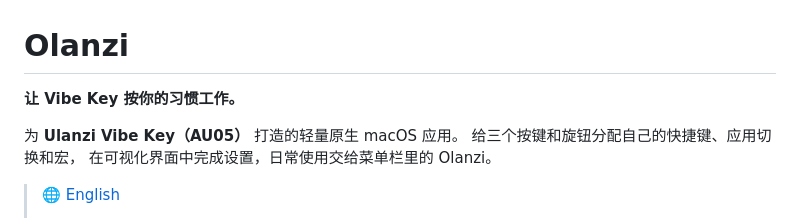
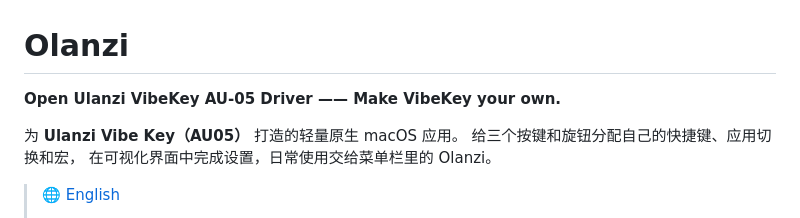
Before and after one commit to MrCroxx/olanzi, a Markdown page: README.zh.md, the part around the change. Drawn GitHub-style.

```diff
--- a/README.zh.md
+++ b/README.zh.md
@@ -1,6 +1,6 @@
 # Olanzi
 
-**让 Vibe Key 按你的习惯工作。**
+**Open Ulanzi VibeKey AU-05 Driver —— Make VibeKey your own.**
 
 为 **Ulanzi Vibe Key（AU05）** 打造的轻量原生 macOS 应用。
 给三个按键和旋钮分配自己的快捷键、应用切换和宏，
```
Also changed, not shown: README.md (+1 -1 lines).
